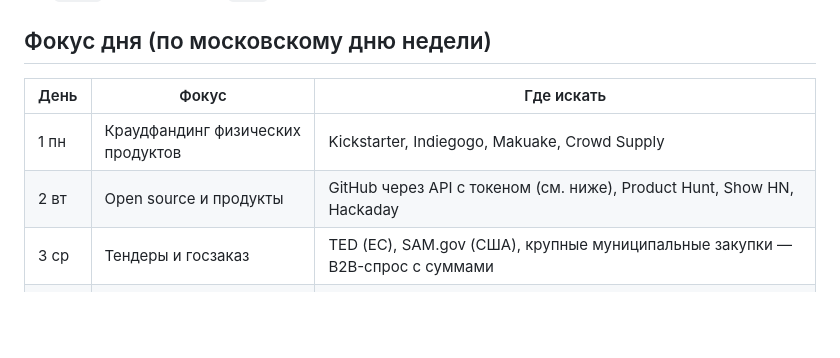
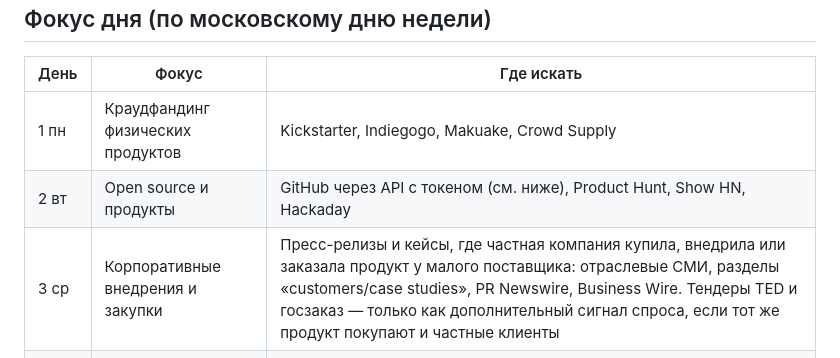
Before and after one commit to herclogon/startup-hunter, a Markdown page: PROMPT.md, the part around the change. Rendered like a GitHub page; blank space fills up the shorter version.

Commit message:
Среда: корпоративные внедрения вместо госзаказа

```diff
--- a/PROMPT.md
+++ b/PROMPT.md
@@ -45,7 +45,7 @@
 |---|---|---|
 | 1 пн | Краудфандинг физических продуктов | Kickstarter, Indiegogo, Makuake, Crowd Supply |
 | 2 вт | Open source и продукты | GitHub через API с токеном (см. ниже), Product Hunt, Show HN, Hackaday |
-| 3 ср | Тендеры и госзаказ | TED (ЕС), SAM.gov (США), крупные муниципальные закупки — B2B-спрос с суммами |
+| 3 ср | Корпоративные внедрения и закупки | Пресс-релизы и кейсы, где частная компания купила, внедрила или заказала продукт у малого поставщика: отраслевые СМИ, разделы «customers/case studies», PR Newswire, Business Wire. Тендеры TED и госзаказ — только как дополнительный сигнал спроса, если тот же продукт покупают и частные клиенты |
 | 4 чт | Раунды и выручка малых B2B-компаний | Раунды seed/A вне генеративного AI, батчи YC, публичная выручка (Indie Hackers, открытые метрики) |
 | 5 пт | Реальная экономика | Отраслевые СМИ: промышленность, логистика, агро, стройка, ремонт и сервис — дефицит, новые методы производства |
 | 6 сб | Регулирование, создающее рынок | ЕС, Китай, Индия, США: новые обязательные требования, запреты, субсидии |
```
Also changed, not shown: content/about.md (+1 -1 lines).
